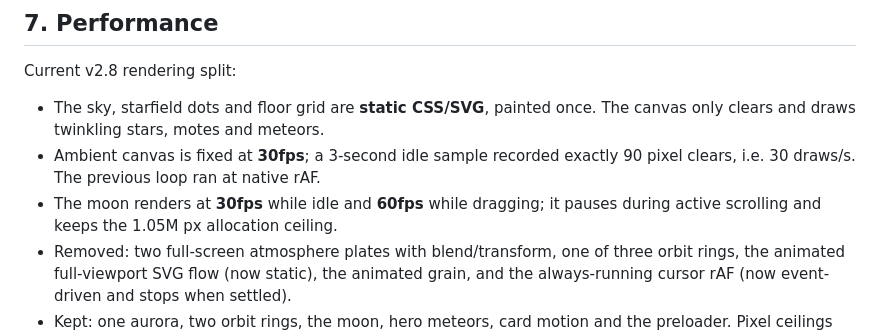
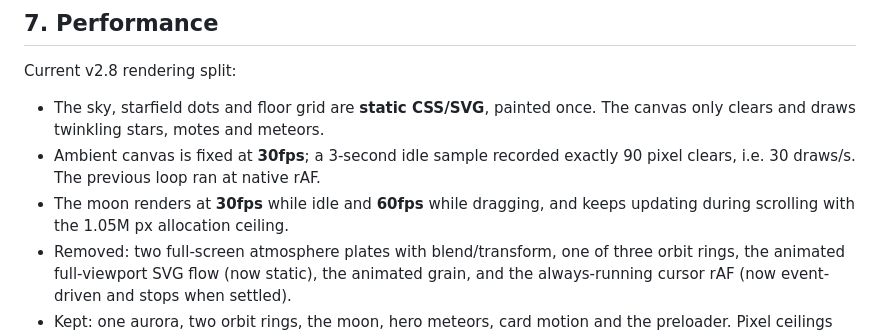
Before and after one commit to STMfan/Myself, a Markdown page: docs/VALIDATION.md, the part around the change. GitHub-like rendering.

Commit message:
docs: note ambient motion stays live during scroll

```diff
--- a/docs/VALIDATION.md
+++ b/docs/VALIDATION.md
@@ -102,8 +102,8 @@ Current v2.8 rendering split:
   The canvas only clears and draws twinkling stars, motes and meteors.
 - Ambient canvas is fixed at **30fps**; a 3-second idle sample recorded exactly
   90 pixel clears, i.e. 30 draws/s. The previous loop ran at native rAF.
-- The moon renders at **30fps** while idle and **60fps** while dragging; it pauses
-  during active scrolling and keeps the 1.05M px allocation ceiling.
+- The moon renders at **30fps** while idle and **60fps** while dragging, and keeps
+  updating during scrolling with the 1.05M px allocation ceiling.
 - Removed: two full-screen atmosphere plates with blend/transform, one of three
   orbit rings, the animated full-viewport SVG flow (now static), the animated
   grain, and the always-running cursor rAF (now event-driven and stops when
```
